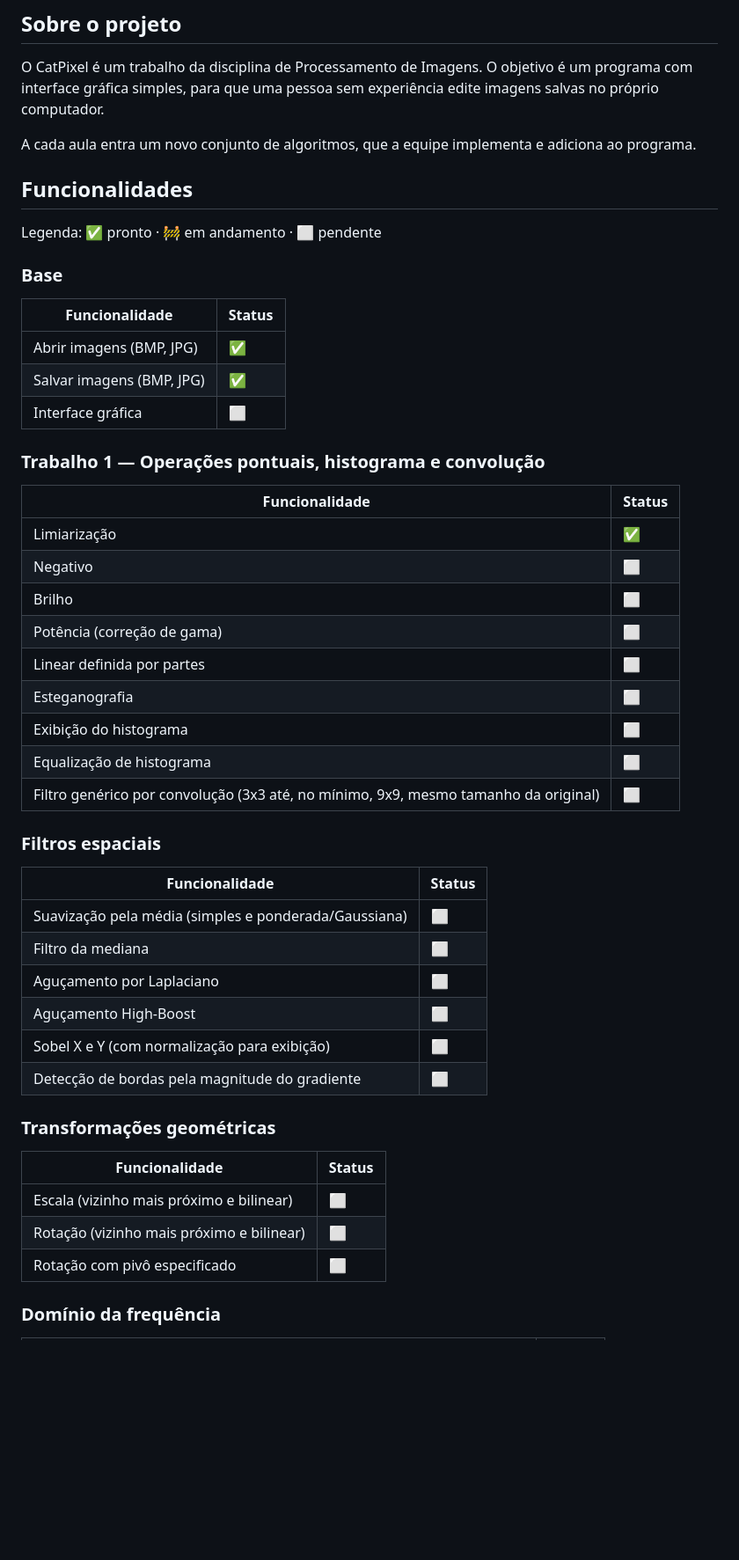
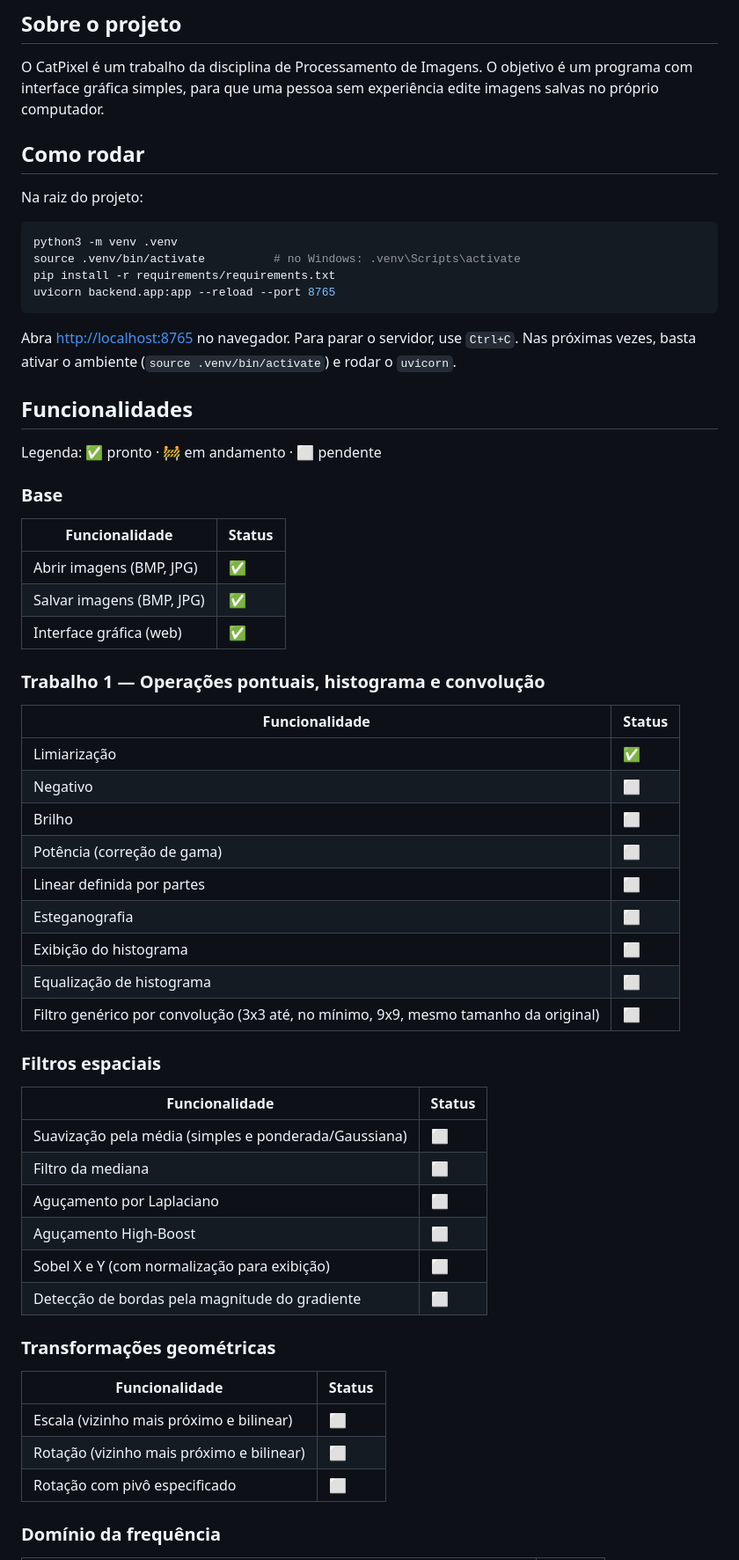
Before and after one commit to EstherMart/catpixel, a Markdown page: README.md, the part around one of its changes. Shown at 88% size. Drawn GitHub-style; blank space fills up the shorter version.

````diff
--- a/README.md
+++ b/README.md
@@ -28,7 +29,18 @@
 
 O CatPixel é um trabalho da disciplina de Processamento de Imagens. O objetivo é um programa com interface gráfica simples, para que uma pessoa sem experiência edite imagens salvas no próprio computador.
 
-A cada aula entra um novo conjunto de algoritmos, que a equipe implementa e adiciona ao programa.
+## Como rodar
+
+Na raiz do projeto:
+
+```bash
+python3 -m venv .venv
+source .venv/bin/activate          # no Windows: .venv\Scripts\activate
+pip install -r requirements/requirements.txt
+uvicorn backend.app:app --reload --port 8765
+```
+
+Abra <http://localhost:8765> no navegador. Para parar o servidor, use `Ctrl+C`. Nas próximas vezes, basta ativar o ambiente (`source .venv/bin/activate`) e rodar o `uvicorn`.
 
 ## Funcionalidades
 
@@ -36,44 +48,44 @@ Legenda: ✅ pronto · 🚧 em andamento · ⬜ pendente
 
 ### Base
 
-| Funcionalidade | Status |
-| --- | --- |
-| Abrir imagens (BMP, JPG) | ✅ |
-| Salvar imagens (BMP, JPG) | ✅ |
-| Interface gráfica | ⬜ |
+| Funcionalidade            | Status |
+| ------------------------- | ------ |
+| Abrir imagens (BMP, JPG)  | ✅     |
+| Salvar imagens (BMP, JPG) | ✅     |
+| Interface gráfica (web)   | ✅     |
 
 ### Trabalho 1 — Operações pontuais, histograma e convolução
 
-| Funcionalidade | Status |
-| --- | --- |
-| Limiarização | ✅ |
-| Negativo | ⬜ |
-| Brilho | ⬜ |
-| Potência (correção de gama) | ⬜ |
-| Linear definida por partes | ⬜ |
-| Esteganografia | ⬜ |
-| Exibição do histograma | ⬜ |
-| Equalização de histograma | ⬜ |
-| Filtro genérico por convolução (3x3 até, no mínimo, 9x9, mesmo tamanho da original) | ⬜ |
+| Funcionalidade                                                                      | Status |
+| ----------------------------------------------------------------------------------- | ------ |
+| Limiarização                                                                        | ✅     |
+| Negativo                                                                            | ⬜     |
+| Brilho                                                                              | ⬜     |
+| Potência (correção de gama)                                                         | ⬜     |
+| Linear definida por partes                                                          | ⬜     |
+| Esteganografia                                                                      | ⬜     |
+| Exibição do histograma                                                              | ⬜     |
+| Equalização de histograma                                                           | ⬜     |
+| Filtro genérico por convolução (3x3 até, no mínimo, 9x9, mesmo tamanho da original) | ⬜     |
 
 ### Filtros espaciais
 
-| Funcionalidade | Status |
-| --- | --- |
-| Suavização pela média (simples e ponderada/Gaussiana) | ⬜ |
-| Filtro da mediana | ⬜ |
-| Aguçamento por Laplaciano | ⬜ |
-| Aguçamento High-Boost | ⬜ |
-| Sobel X e Y (com normalização para exibição) | ⬜ |
-| Detecção de bordas pela magnitude do gradiente | ⬜ |
+| Funcionalidade                                        | Status |
+| ----------------------------------------------------- | ------ |
+| Suavização pela média (simples e ponderada/Gaussiana) | ⬜     |
+| Filtro da mediana                                     | ⬜     |
+| Aguçamento por Laplaciano                             | ⬜     |
+| Aguçamento High-Boost                                 | ⬜     |
+| Sobel X e Y (com normalização para exibição)          | ⬜     |
+| Detecção de bordas pela magnitude do gradiente        | ⬜     |
 
 ### Transformações geométricas
 
-| Funcionalidade | Status |
-| --- | --- |
-| Escala (vizinho mais próximo e bilinear) | ⬜ |
-| Rotação (vizinho mais próximo e bilinear) | ⬜ |
-| Rotação com pivô especificado | ⬜ |
+| Funcionalidade                            | Status |
+| ----------------------------------------- | ------ |
+| Escala (vizinho mais próximo e bilinear)  | ⬜     |
+| Rotação (vizinho mais próximo e bilinear) | ⬜     |
+| Rotação com pivô especificado             | ⬜     |
 
 ### Domínio da frequência
 
````
Also changed, not shown: other parts of README.md (+80 -52 lines).
